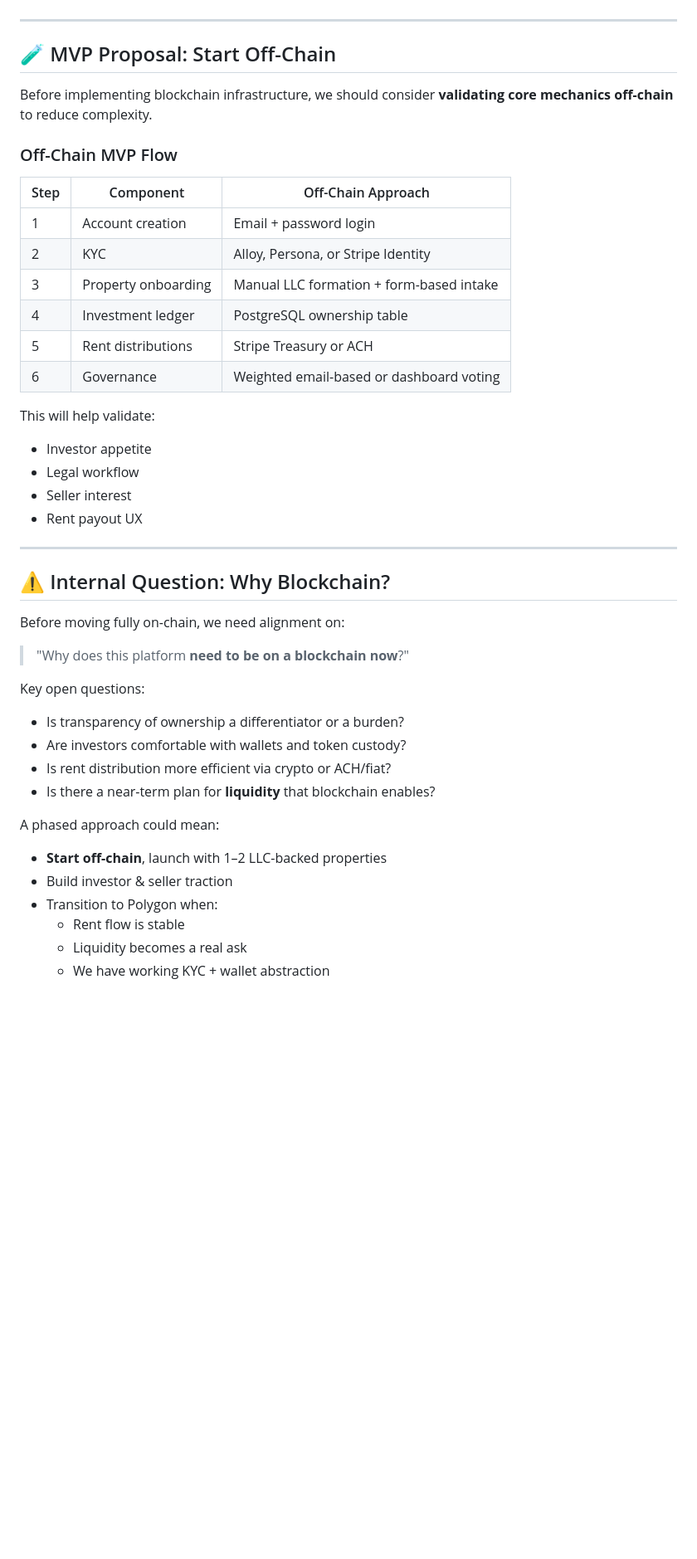
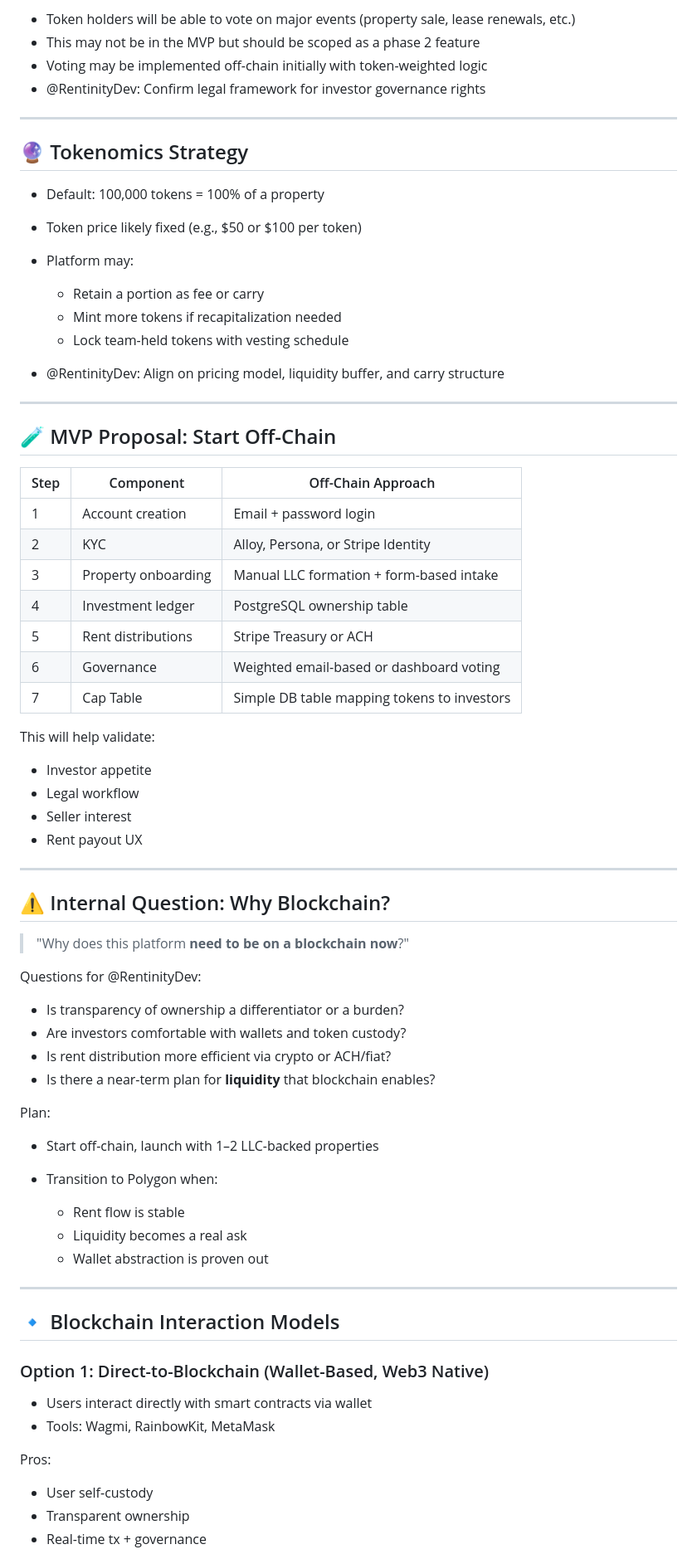
Before and after one commit to ahonnecke/expo_supabase_starter_kit, a Markdown page: README.md, the part around the change printed below. Shown: that part at 83% size. Drawn GitHub-style; blank space fills up the shorter version.

```diff
--- a/README.md
+++ b/README.md
@@ -62,45 +77,76 @@ This outlines the **end-to-end process** of bringing a property live for investm
+* Token holders will be able to vote on major events (property sale, lease renewals, etc.)
+* This may not be in the MVP but should be scoped as a phase 2 feature
+* Voting may be implemented off-chain initially with token-weighted logic
+* @RentinityDev: Confirm legal framework for investor governance rights
+
+---
+
+## 🔮 Tokenomics Strategy
+
+* Default: 100,000 tokens = 100% of a property
+* Token price likely fixed (e.g., \$50 or \$100 per token)
+* Platform may:
+
+  * Retain a portion as fee or carry
+  * Mint more tokens if recapitalization needed
+  * Lock team-held tokens with vesting schedule
+* @RentinityDev: Align on pricing model, liquidity buffer, and carry structure
 
 ---
 
 ## 🧪 MVP Proposal: Start Off-Chain
 
-Before implementing blockchain infrastructure, we should consider **validating core mechanics off-chain** to reduce complexity.
-
-### Off-Chain MVP Flow
-
-| Step | Component                    | Off-Chain Approach                          |
-|------|------------------------------|---------------------------------------------|
-| 1    | Account creation             | Email + password login                      |
-| 2    | KYC                          | Alloy, Persona, or Stripe Identity          |
-| 3    | Property onboarding          | Manual LLC formation + form-based intake    |
-| 4    | Investment ledger            | PostgreSQL ownership table                  |
-| 5    | Rent distributions           | Stripe Treasury or ACH                      |
-| 6    | Governance                   | Weighted email-based or dashboard voting    |
+| Step | Component           | Off-Chain Approach                          |
+| ---- | ------------------- | ------------------------------------------- |
+| 1    | Account creation    | Email + password login                      |
+| 2    | KYC                 | Alloy, Persona, or Stripe Identity          |
+| 3    | Property onboarding | Manual LLC formation + form-based intake    |
+| 4    | Investment ledger   | PostgreSQL ownership table                  |
+| 5    | Rent distributions  | Stripe Treasury or ACH                      |
+| 6    | Governance          | Weighted email-based or dashboard voting    |
+| 7    | Cap Table           | Simple DB table mapping tokens to investors |
 
 This will help validate:
-- Investor appetite
-- Legal workflow
-- Seller interest
-- Rent payout UX
+
+* Investor appetite
+* Legal workflow
+* Seller interest
+* Rent payout UX
 
 ---
 
 ## ⚠️ Internal Question: Why Blockchain?
 
-Before moving fully on-chain, we need alignment on:
-
 > "Why does this platform **need to be on a blockchain now**?"
 
-Key open questions:
-- Is transparency of ownership a differentiator or a burden?
-- Are investors comfortable with wallets and token custody?
-- Is rent distribution more efficient via crypto or ACH/fiat?
-- Is there a near-term plan for **liquidity** that blockchain enables?
+Questions for @RentinityDev:
 
-A phased approach could mean:
-- **Start off-chain**, launch with 1–2 LLC-backed properties
-- Build investor & seller traction
-- Transition to Polygon when:
-  - Rent flow is stable
-  - Liquidity becomes a real ask
-  - We have working KYC + wallet abstraction
+* Is transparency of ownership a differentiator or a burden?
+* Are investors comfortable with wallets and token custody?
+* Is rent distribution more efficient via crypto or ACH/fiat?
+* Is there a near-term plan for **liquidity** that blockchain enables?
+
+Plan:
+
+* Start off-chain, launch with 1–2 LLC-backed properties
+* Transition to Polygon when:
+
+  * Rent flow is stable
+  * Liquidity becomes a real ask
+  * Wallet abstraction is proven out
+
+---
+
+## 🔹 Blockchain Interaction Models
+
+### Option 1: Direct-to-Blockchain (Wallet-Based, Web3 Native)
+
+* Users interact directly with smart contracts via wallet
+* Tools: Wagmi, RainbowKit, MetaMask
+
+Pros:
+
+* User self-custody
+* Transparent ownership
+* Real-time tx + governance
+
```
Also changed, not shown: other parts of README.md (+103 -46 lines), BLOCKCHAIN.md (added, +178 -0 lines).
